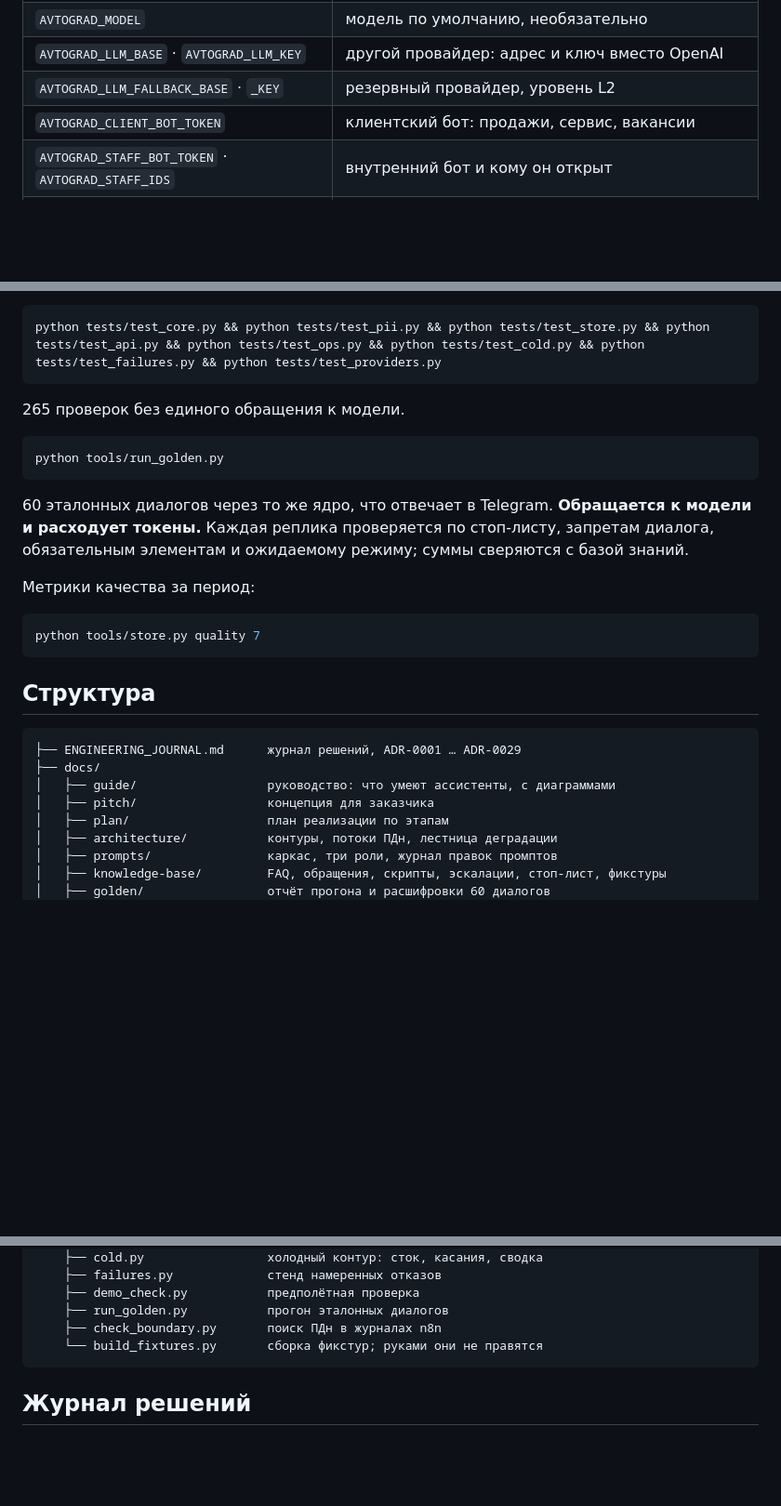
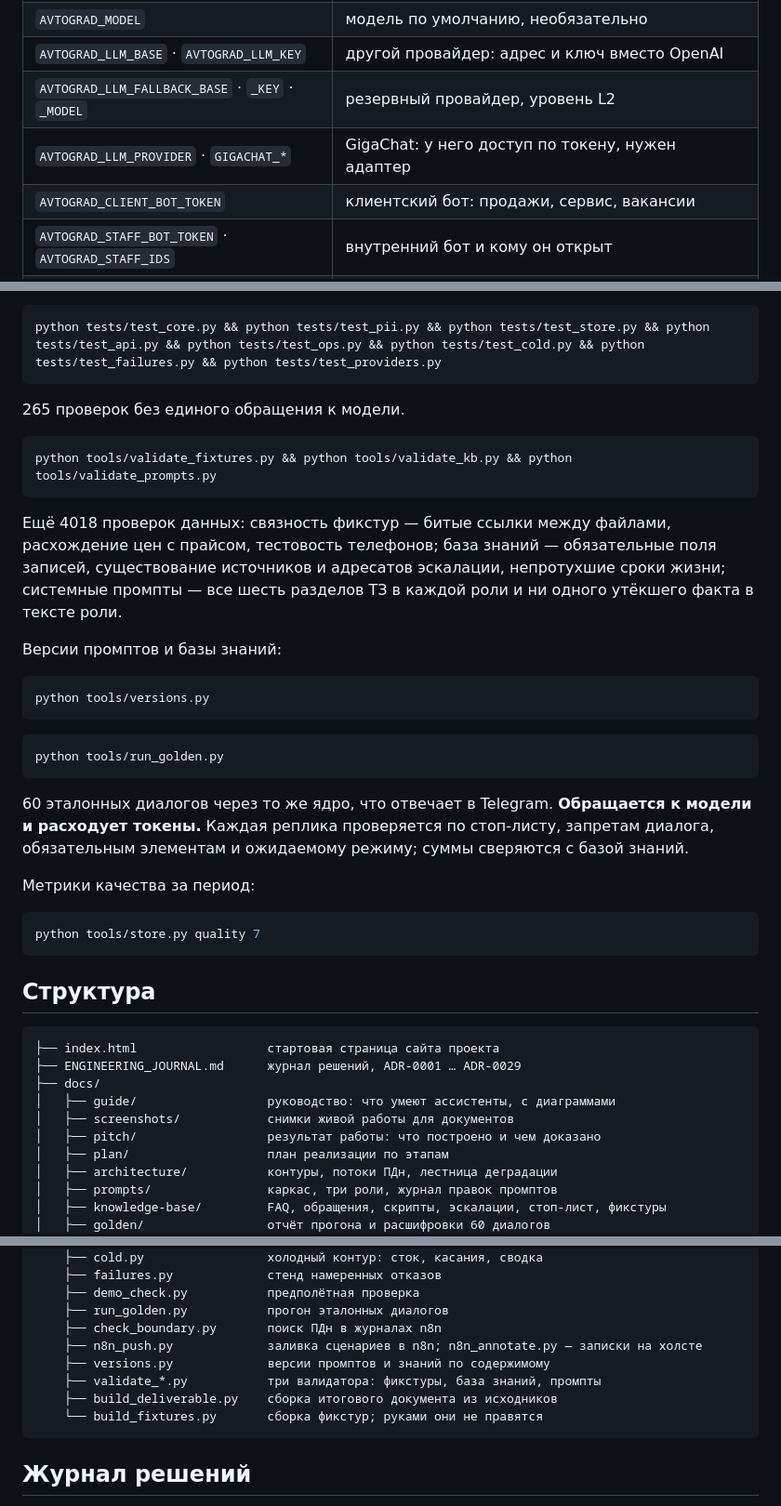
Before and after one commit to yagitpa/avtograd-ai-assistants, a Markdown page: README.md, 3 parts joined by grey strips. Shown at 93% size. Drawn GitHub-style; blank space fills up the shorter version.

Commit message:
README: вернуть потерянные валидаторы и догнать состав
При переписывании README от структуры из него выпали три
валидатора — фикстур, базы знаний и промптов. Это 4018 проверок,
и в разделе «проверить, что всё работает» их не было вовсе:
читатель не узнал бы, что данные и промпты проверяются вообще.

Догнали и остальное, накопившееся за последние дни: стартовая
страница сайта, папка снимков, заливка сценариев в n8n, сборщики
и versions.py в дереве; резервный провайдер, GigaChat и
трассировка шлюза ПДн в таблице переменных.

Описание питча в дереве осталось от старой версии — «концепция
для заказчика», хотя он переписан по факту сделанного.

Числа сверены с фактом: 4018 складывается из трёх валидаторов,
60 диалогов, четыре зависимости.

Co-Authored-By: Claude Opus 5 <noreply@anthropic.com>

````diff
--- a/README.md
+++ b/README.md
@@ -81,7 +81,8 @@ cp .env.example .env
 | `OPENAI_API_KEY` | ключ модели |
 | `AVTOGRAD_MODEL` | модель по умолчанию, необязательно |
 | `AVTOGRAD_LLM_BASE` · `AVTOGRAD_LLM_KEY` | другой провайдер: адрес и ключ вместо OpenAI |
-| `AVTOGRAD_LLM_FALLBACK_BASE` · `_KEY` | резервный провайдер, уровень L2 |
+| `AVTOGRAD_LLM_FALLBACK_BASE` · `_KEY` · `_MODEL` | резервный провайдер, уровень L2 |
+| `AVTOGRAD_LLM_PROVIDER` · `GIGACHAT_*` | GigaChat: у него доступ по токену, нужен адаптер |
 | `AVTOGRAD_CLIENT_BOT_TOKEN` | клиентский бот: продажи, сервис, вакансии |
 | `AVTOGRAD_STAFF_BOT_TOKEN` · `AVTOGRAD_STAFF_IDS` | внутренний бот и кому он открыт |
 | `AVTOGRAD_OPS_BOT_TOKEN` · `AVTOGRAD_OPS_IDS` | консоль эскалаций и кто дежурит |
@@ -147,6 +149,18 @@ python tests/test_core.py && python tests/test_pii.py && python tests/test_store
 265 проверок без единого обращения к модели.
 
 ```bash
+python tools/validate_fixtures.py && python tools/validate_kb.py && python tools/validate_prompts.py
+```
+
+Ещё 4018 проверок данных: связность фикстур — битые ссылки между файлами, расхождение цен с прайсом, тестовость телефонов; база знаний — обязательные поля записей, существование источников и адресатов эскалации, непротухшие сроки жизни; системные промпты — все шесть разделов ТЗ в каждой роли и ни одного утёкшего факта в тексте роли.
+
+Версии промптов и базы знаний:
+
+```bash
+python tools/versions.py
+```
+
+```bash
 python tools/run_golden.py
 ```
 
@@ -161,10 +175,12 @@ python tools/store.py quality 7
 ## Структура
 
 ```
+├── index.html                  стартовая страница сайта проекта
 ├── ENGINEERING_JOURNAL.md      журнал решений, ADR-0001 … ADR-0029
 ├── docs/
 │   ├── guide/                  руководство: что умеют ассистенты, с диаграммами
-│   ├── pitch/                  концепция для заказчика
+│   ├── screenshots/            снимки живой работы для документов
+│   ├── pitch/                  результат работы: что построено и чем доказано
 │   ├── plan/                   план реализации по этапам
 │   ├── architecture/           контуры, потоки ПДн, лестница деградации
 │   ├── prompts/                каркас, три роли, журнал правок промптов
@@ -190,6 +206,10 @@ python tools/store.py quality 7
     ├── demo_check.py           предполётная проверка
     ├── run_golden.py           прогон эталонных диалогов
     ├── check_boundary.py       поиск ПДн в журналах n8n
+    ├── n8n_push.py             заливка сценариев в n8n; n8n_annotate.py — записки на холсте
+    ├── versions.py             версии промптов и знаний по содержимому
+    ├── validate_*.py           три валидатора: фикстуры, база знаний, промпты
+    ├── build_deliverable.py    сборка итогового документа из исходников
     └── build_fixtures.py       сборка фикстур; руками они не правятся
 ```
 
````
Also changed, not shown: other parts of README.md (+1 -0 lines).
